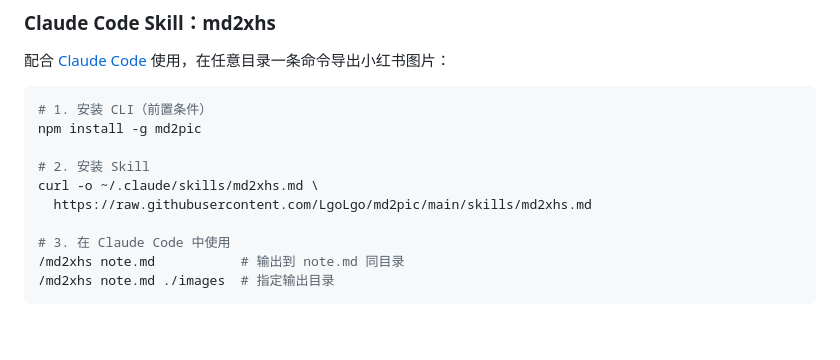
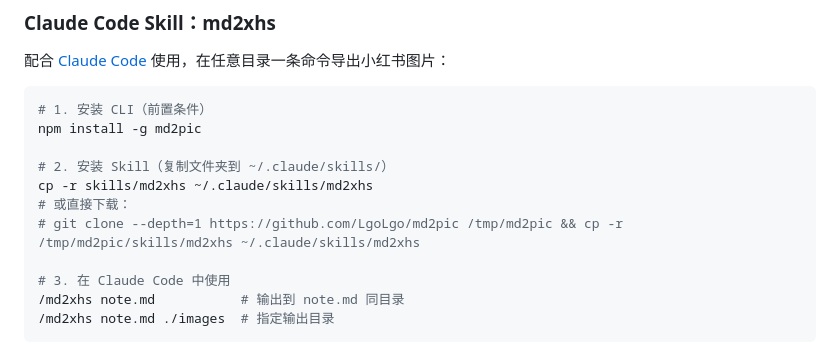
Before and after one commit to LgoLgo/md2pic, a Markdown page: README.md, the part around the change. GitHub-like rendering; blank space fills up the shorter version.

Commit message:
docs: 更新 Skill 安装说明为文件夹结构

```diff
--- a/README.md
+++ b/README.md
@@ -114,9 +114,10 @@ md2pic --help
 # 1. 安装 CLI（前置条件）
 npm install -g md2pic
 
-# 2. 安装 Skill
-curl -o ~/.claude/skills/md2xhs.md \
-  https://raw.githubusercontent.com/LgoLgo/md2pic/main/skills/md2xhs.md
+# 2. 安装 Skill（复制文件夹到 ~/.claude/skills/）
+cp -r skills/md2xhs ~/.claude/skills/md2xhs
+# 或直接下载：
+# git clone --depth=1 https://github.com/LgoLgo/md2pic /tmp/md2pic && cp -r /tmp/md2pic/skills/md2xhs ~/.claude/skills/md2xhs
 
 # 3. 在 Claude Code 中使用
 /md2xhs note.md           # 输出到 note.md 同目录
```
